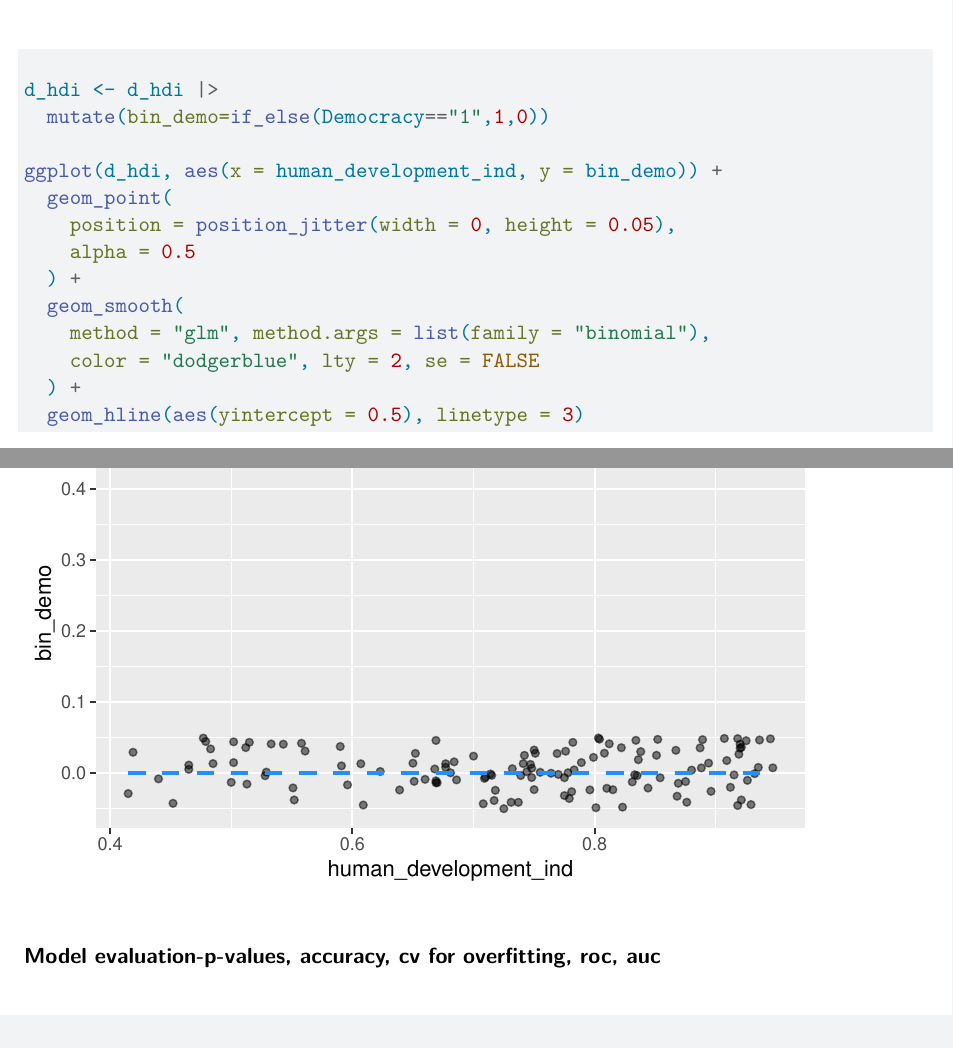
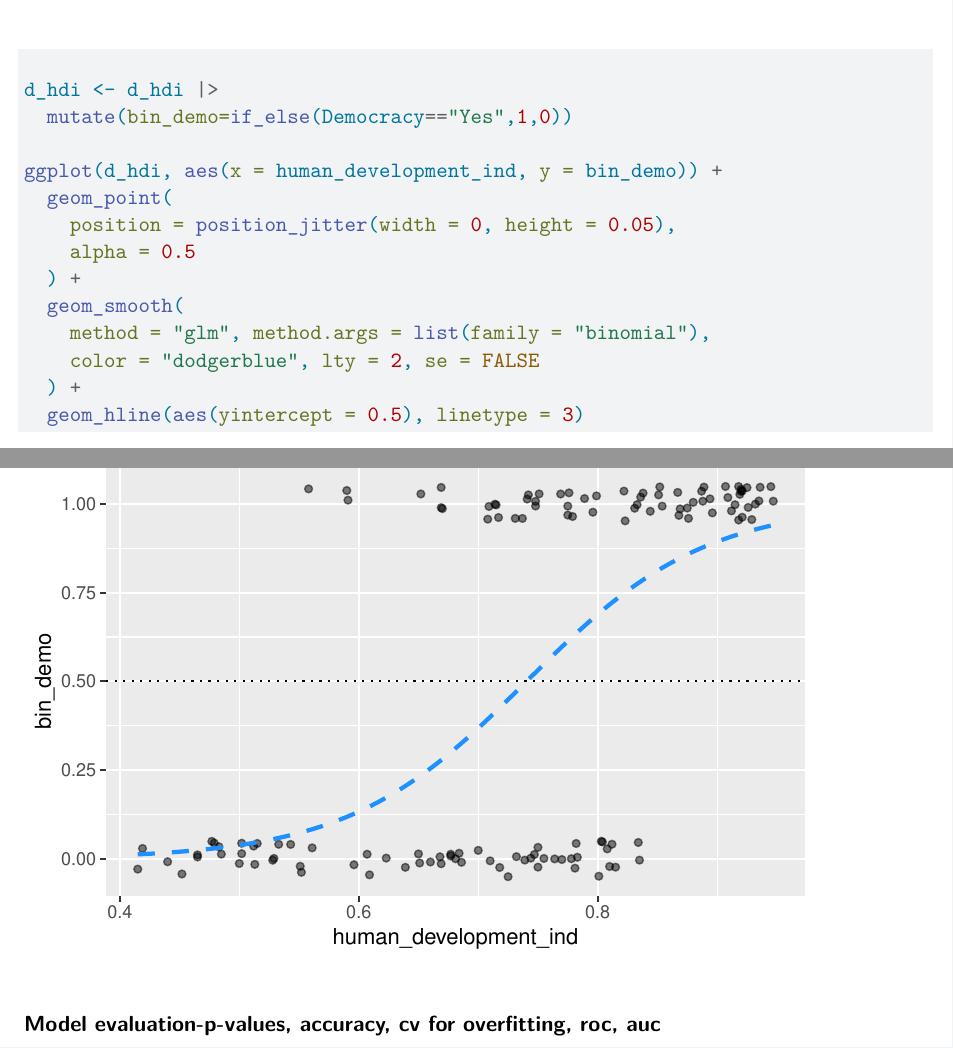
Before and after one commit to quinnhughes90/stat380Mini2, a Quarto document (Mini2/miniproject2_template (1).qmd): two parts of pages 14 and 15 of 15, joined at a grey line, cut so that both start at the same text. Rendered offline with R 4.5, knitr and Pandoc in place of Quarto, then LaTeX, with nearby package versions; some code elsewhere in the file could not run offline; common packages that the code uses without loading them are loaded.

Commit message:
Fiexed problem with log model

````diff
--- a/Mini2/miniproject2_template (1).qmd
+++ b/Mini2/miniproject2_template (1).qmd
@@ -402,7 +402,7 @@ tidy(hdi_fit)
 
 ```{r}
 d_hdi <- d_hdi |>
-  mutate(bin_demo=if_else(Democracy=="1",1,0))
+  mutate(bin_demo=if_else(Democracy=="Yes",1,0))
 
 ggplot(d_hdi, aes(x = human_development_ind, y = bin_demo)) +
   geom_point(
````
